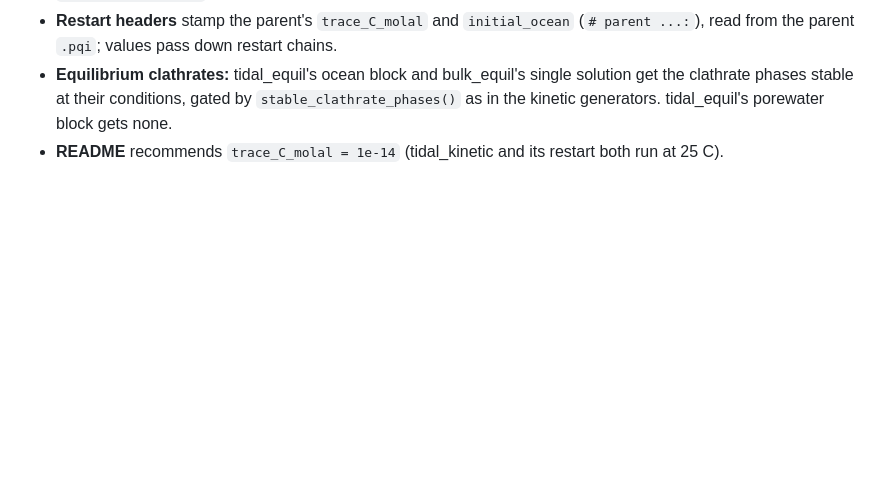
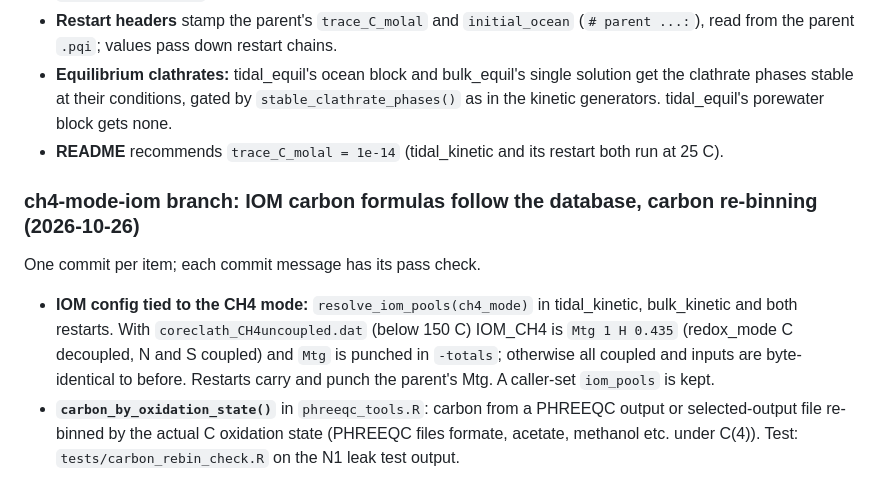
Before and after one commit to mmelwani/ENTICES, a Markdown page: CHANGELOG.md, the part around the change. Drawn GitHub-style; blank space fills up the shorter version.

Commit message:
CHANGELOG: entry for the 2026-10-26 ch4-mode-iom branch
Co-Authored-By: Claude Opus 5.5 <noreply@anthropic.com>

```diff
--- a/CHANGELOG.md
+++ b/CHANGELOG.md
@@ -723,3 +723,18 @@ One commit per item; each commit message has its pass check.
   porewater block gets none.
 - **README** recommends `trace_C_molal = 1e-14` (tidal_kinetic and its restart
   both run at 25 C).
+
+### ch4-mode-iom branch: IOM carbon formulas follow the database, carbon re-binning (2026-10-26)
+
+One commit per item; each commit message has its pass check.
+
+- **IOM config tied to the CH4 mode:** `resolve_iom_pools(ch4_mode)` in
+  tidal_kinetic, bulk_kinetic and both restarts. With
+  `coreclath_CH4uncoupled.dat` (below 150 C) IOM_CH4 is `Mtg 1 H 0.435`
+  (redox_mode C decoupled, N and S coupled) and `Mtg` is punched in `-totals`;
+  otherwise all coupled and inputs are byte-identical to before. Restarts carry
+  and punch the parent's Mtg. A caller-set `iom_pools` is kept.
+- **`carbon_by_oxidation_state()`** in `phreeqc_tools.R`: carbon from a PHREEQC
+  output or selected-output file re-binned by the actual C oxidation state
+  (PHREEQC files formate, acetate, methanol etc. under C(4)). Test:
+  `tests/carbon_rebin_check.R` on the N1 leak test output.
```
